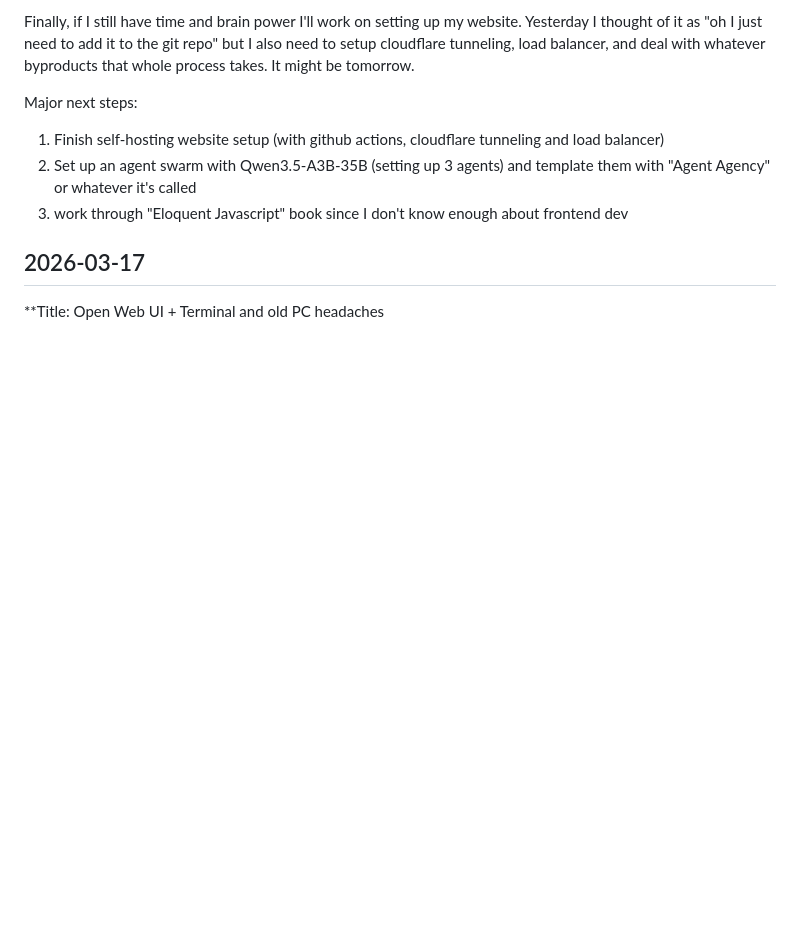
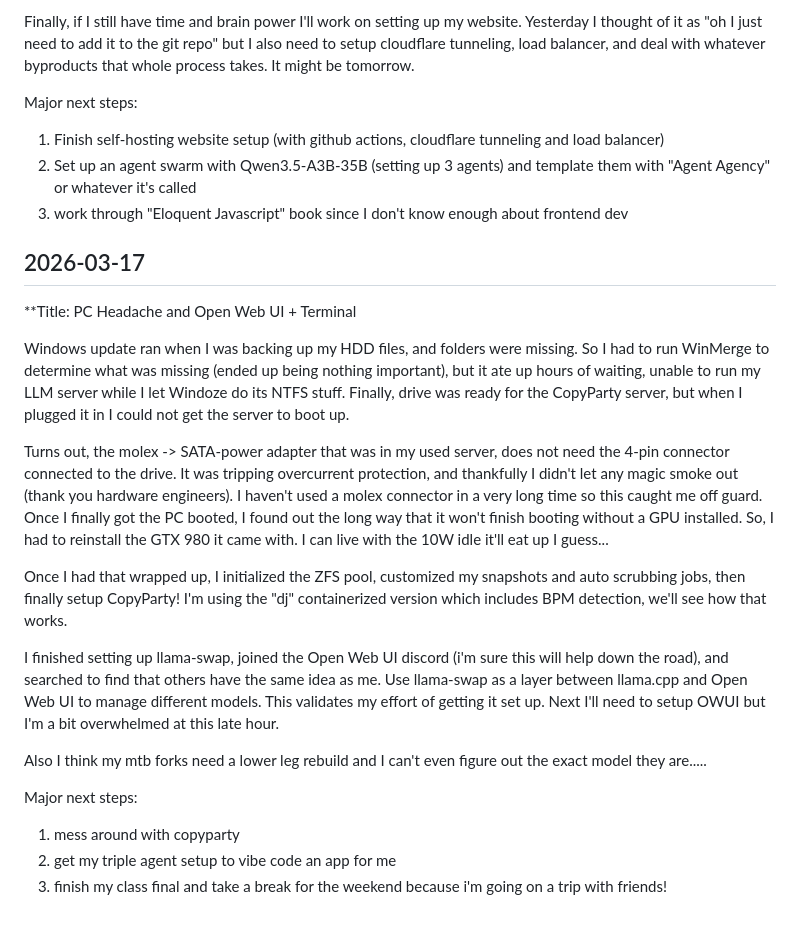
Before and after one commit to rho2-pdx/dev_site, a Markdown page: journal/2026-03.md, the part around the change. Drawn GitHub-style; blank space fills up the shorter version.

Commit message:
march 17th journal update

```diff
--- a/journal/2026-03.md
+++ b/journal/2026-03.md
@@ -56,4 +56,19 @@ Major next steps:
 
 
 ## 2026-03-17
-**Title: Open Web UI + Terminal and old PC headaches
+**Title: PC Headache and Open Web UI + Terminal
+
+Windows update ran when I was backing up my HDD files, and folders were missing. So I had to run WinMerge to determine what was missing (ended up being nothing important), but it ate up hours of waiting, unable to run my LLM server while I let Windoze do its NTFS stuff. Finally, drive was ready for the CopyParty server, but when I plugged it in I could not get the server to boot up.
+
+Turns out, the molex -> SATA-power adapter that was in my used server, does not need the 4-pin connector connected to the drive. It was tripping overcurrent protection, and thankfully I didn't let any magic smoke out (thank you hardware engineers). I haven't used a molex connector in a very long time so this caught me off guard. Once I finally got the PC booted, I found out the long way that it won't finish booting without a GPU installed. So, I had to reinstall the GTX 980 it came with. I can live with the 10W idle it'll eat up I guess...
+
+Once I had that wrapped up, I initialized the ZFS pool, customized my snapshots and auto scrubbing jobs, then finally setup CopyParty! I'm using the "dj" containerized version which includes BPM detection, we'll see how that works.
+
+I finished setting up llama-swap, joined the Open Web UI discord (i'm sure this will help down the road), and searched to find that others have the same idea as me. Use llama-swap as a layer between llama.cpp and Open Web UI to manage different models. This validates my effort of getting it set up. Next I'll need to setup OWUI but I'm a bit overwhelmed at this late hour.
+
+Also I think my mtb forks need a lower leg rebuild and I can't even figure out the exact model they are.....
+
+Major next steps:
+1. mess around with copyparty
+2. get my triple agent setup to vibe code an app for me
+3. finish my class final and take a break for the weekend because i'm going on a trip with friends!
```
